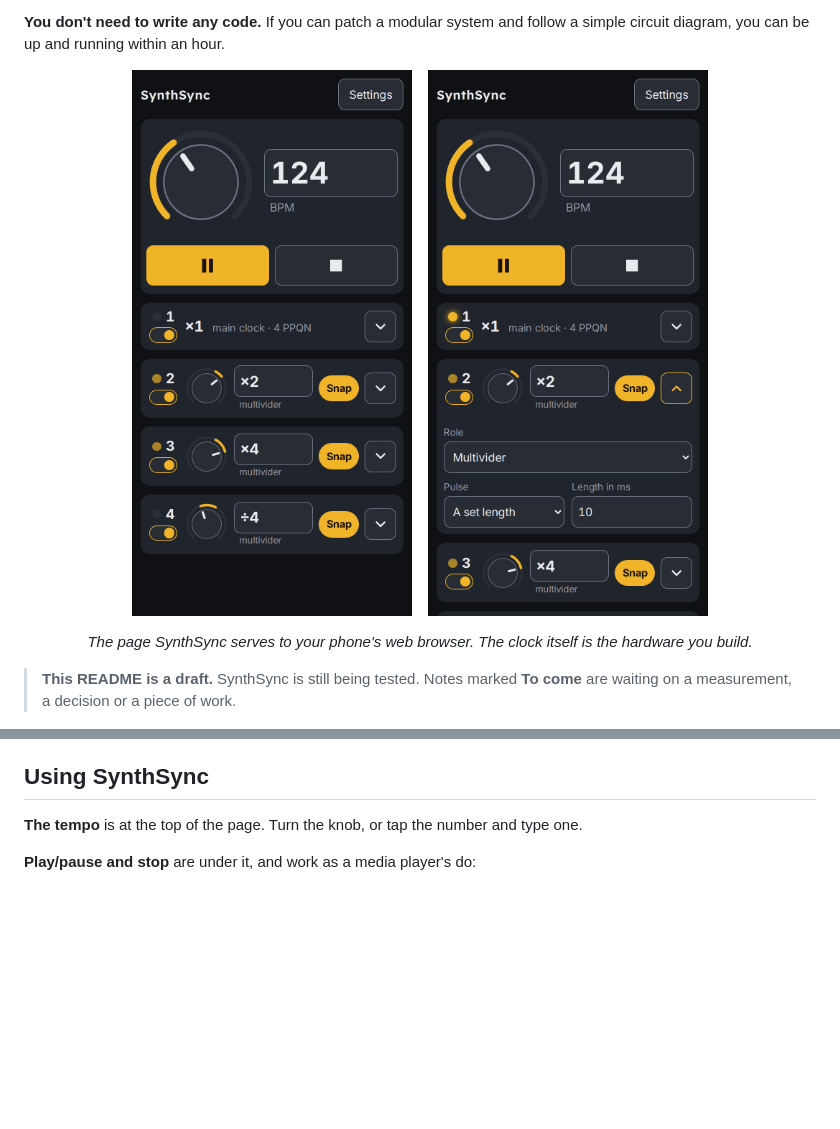
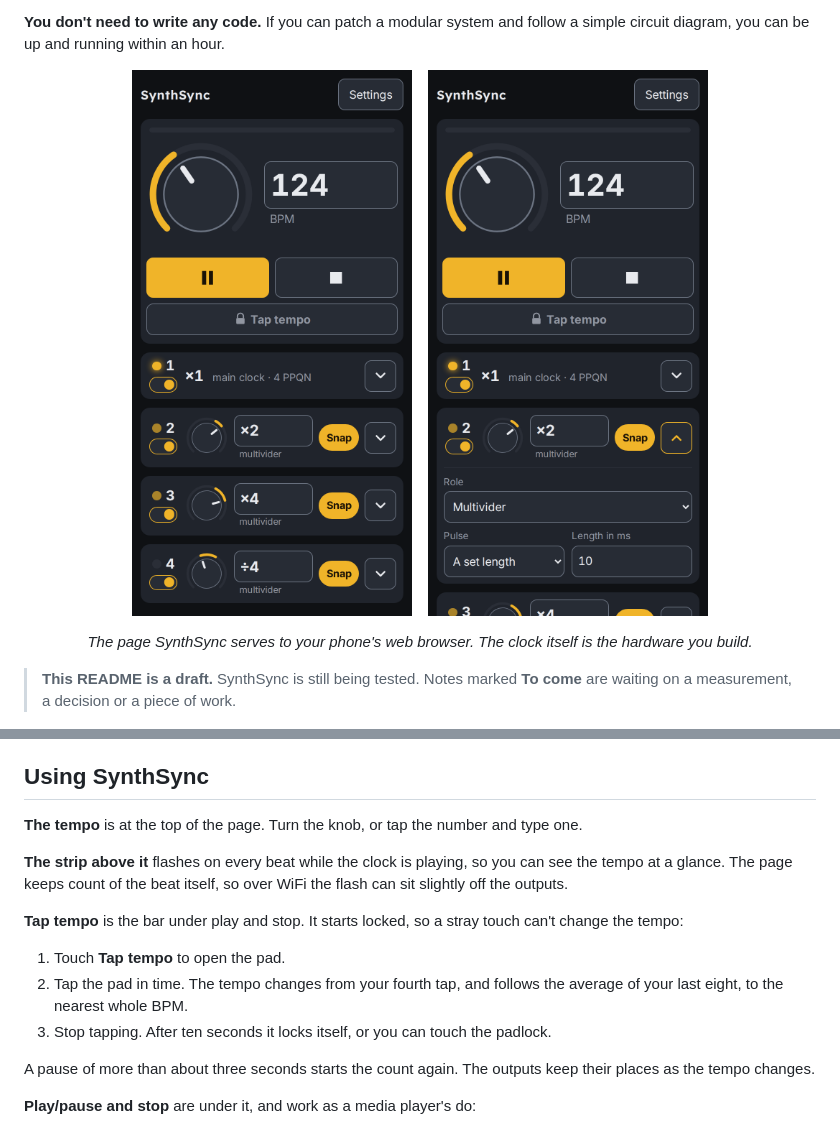
Before and after one commit to simonholliday/SynthSync, a Markdown page: README.md, 2 parts joined by grey strips. GitHub-like rendering; pictures changed too: docs/images/page-main.png, docs/images/page-output.png; blank space fills up the shorter version.

Commit message:
Add a tempo light across the top of the tempo panel, and tap tempo behind a lock, to the page
Co-Authored-By: Claude Opus 5.5 <noreply@anthropic.com>

```diff
--- a/README.md
+++ b/README.md
@@ -369,6 +369,16 @@ SynthSync runs four outputs unless you tell it otherwise, so the page will show
 
 **The tempo** is at the top of the page. Turn the knob, or tap the number and type one.
 
+**The strip above it** flashes on every beat while the clock is playing, so you can see the tempo at a glance. The page keeps count of the beat itself, so over WiFi the flash can sit slightly off the outputs.
+
+**Tap tempo** is the bar under play and stop. It starts locked, so a stray touch can't change the tempo:
+
+1. Touch **Tap tempo** to open the pad.
+2. Tap the pad in time. The tempo changes from your fourth tap, and follows the average of your last eight, to the nearest whole BPM.
+3. Stop tapping. After ten seconds it locks itself, or you can touch the padlock.
+
+A pause of more than about three seconds starts the count again. The outputs keep their places as the tempo changes.
+
 **Play/pause and stop** are under it, and work as a media player's do:
 
 - The left button shows what a tap will do next: ❚❚ to pause while the clock is running, and ▶ to play.
```
Also changed, not shown: 12 other files.
